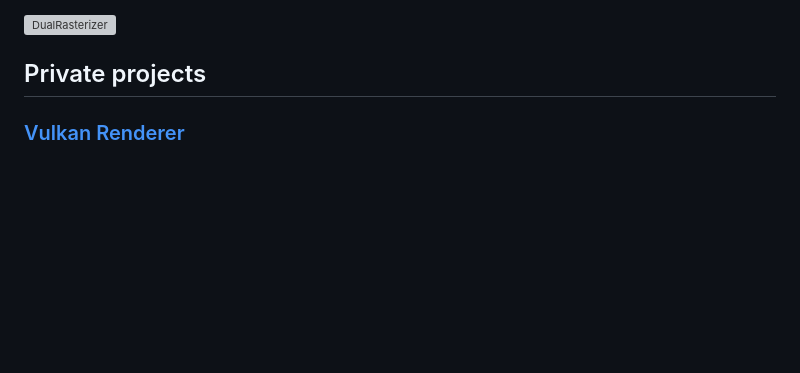
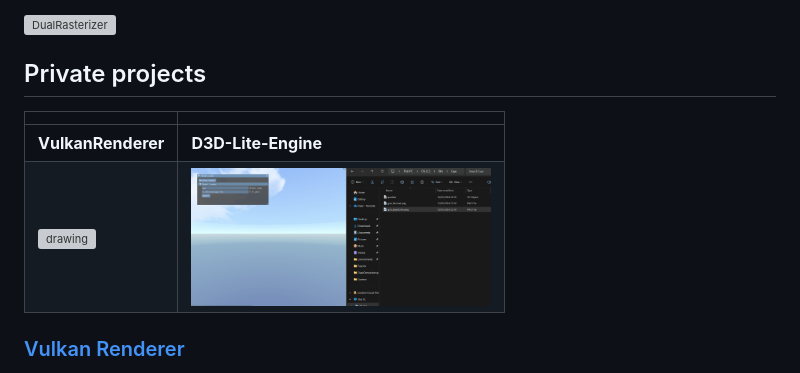
Before and after one commit to DaanDemaecker/DaanDemaecker.github.io, a Markdown page: README.md, the part around one of its changes. Drawn GitHub-style; blank space fills up the shorter version; grey boxes are pictures that could not be loaded.

```diff
--- a/README.md
+++ b/README.md
@@ -48,6 +57,11 @@ One of them is obviously more performant (try to guess which one), but it also t
 
 ## Private projects
 
+| | |
+|----------------------------------------|----------------------------------------|
+|**VulkanRenderer**|**D3D-Lite-Engine**|
+|<img src="Content/VulkanRenderer3D.gif" alt="drawing" width="300"/>|<img src="Content/D3D-Lite-Engine.gif" alt="drawing" width="300"/>|
+
 ### [Vulkan Renderer](https://github.com/DaanDemaecker/VulkanRenderer)
 After graphics programming 1, I was very interested in Rendering APIs, so I looked for more and found Vulkan.
 My curiosity for Vulkan can never be quenched and I try to work for it every day.
```
Also changed, not shown: other parts of README.md (+9 -0 lines).
